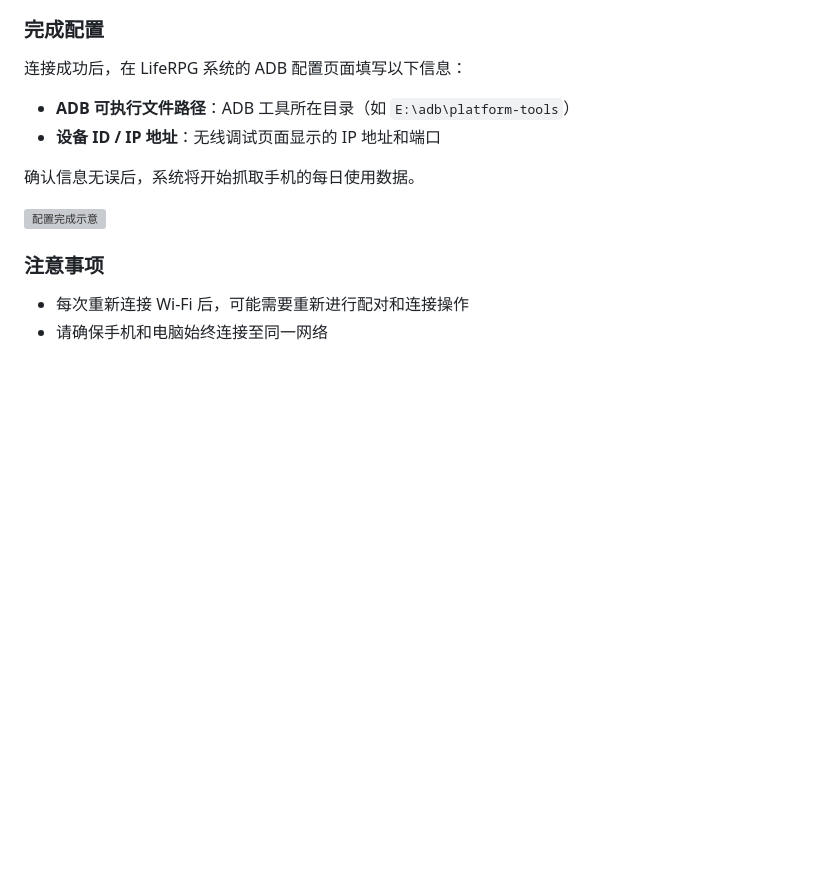
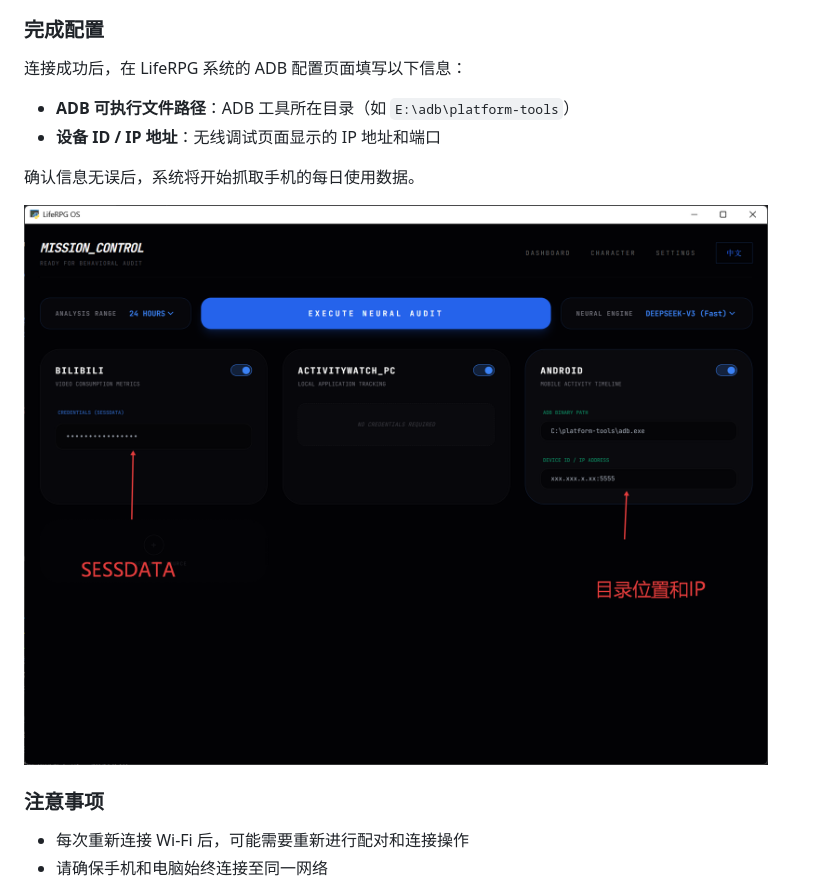
Before and after one commit to SCARXXX123/LifeRPG, a Markdown page: tutorial/settings_tutorial.md, the part around the change. GitHub-like rendering; blank space fills up the shorter version; grey boxes are pictures that could not be loaded.

```diff
--- a/tutorial/settings_tutorial.md
+++ b/tutorial/settings_tutorial.md
@@ -141,7 +141,7 @@ adb connect IP地址:端口
 
 确认信息无误后，系统将开始抓取手机的每日使用数据。
 
-![配置完成示意](E:\pythonProject\LifeRPG-Desktop_test\tutorial\audit_pic.png)
+![配置完成示意](./audit_pic.png)
 
 ### 注意事项
 
```
